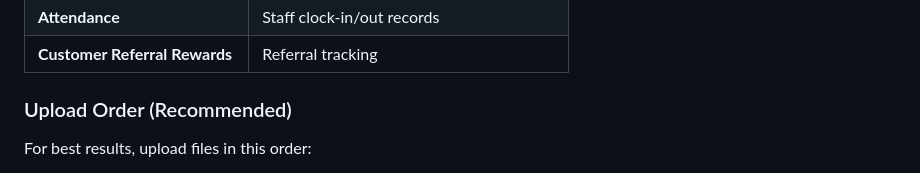
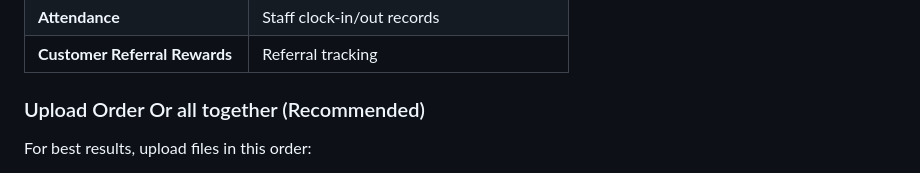
Before and after one commit to bonJoeV/tvs-public, a Markdown page: tvs-dashboard/README.md, the part around the change. Drawn GitHub-style.

Commit message:
Clarify upload order instructions in README
Updated the upload order section to indicate that files can be uploaded all together or in the recommended order for best results.

```diff
--- a/tvs-dashboard/README.md
+++ b/tvs-dashboard/README.md
@@ -55,7 +55,7 @@ The Vital Stretch Dashboard is a B2B franchise analytics platform for The Vital
 | **Attendance** | Staff clock-in/out records |
 | **Customer Referral Rewards** | Referral tracking |
 
-### Upload Order (Recommended)
+### Upload Order Or all together (Recommended)
 
 For best results, upload files in this order:
 1. **Appointments/Attendance** - Creates sessions, practitioners, customers
```
